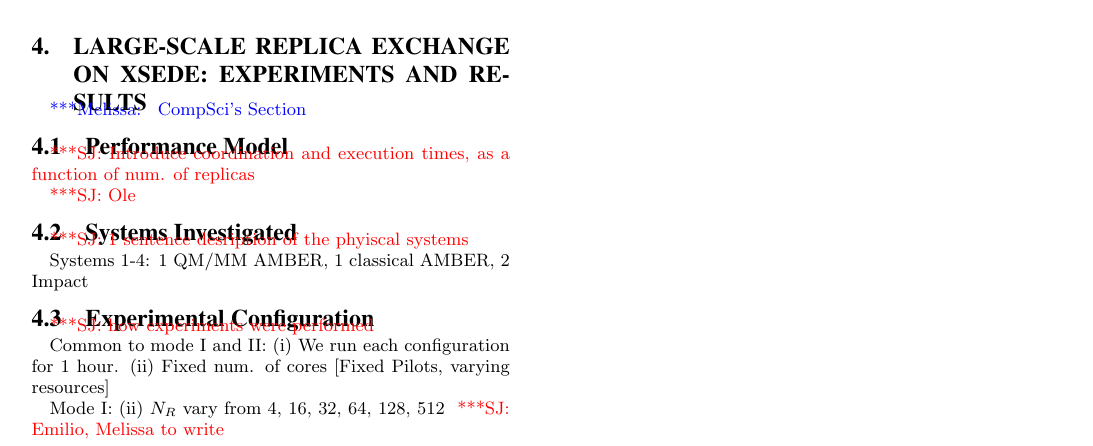
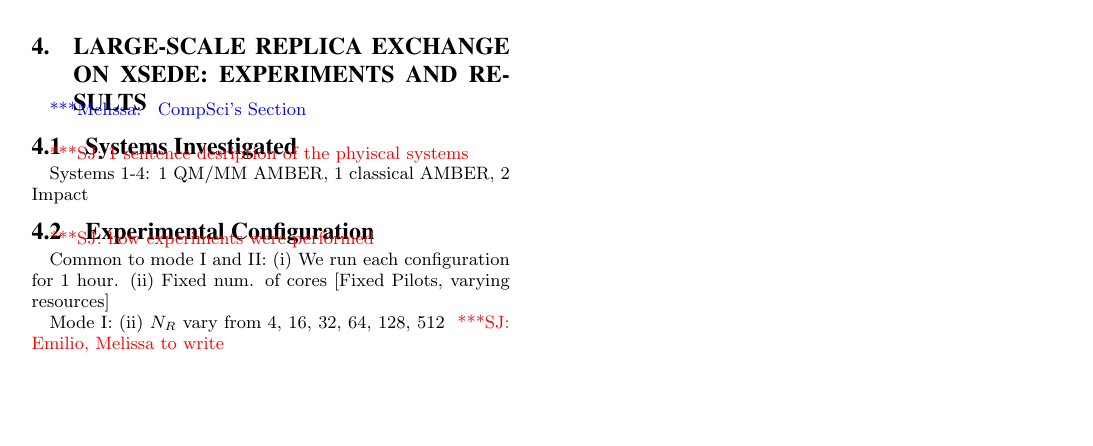
Before and after one commit to saga-project/asyncre-bigjob, a LaTeX paper (papers/2013-cdi-xsede.tex): part of page 6 of 6, cut so that both start at the same text, the shorter picture padded with empty space. Compiled offline with pdfLaTeX.

Commit message:
removed performance model section
after some thinking and discussion with Melissa I have come to the conclusion that a performance model as initially envisioned (bigjob/script overhead) is currently not achievable since none of the other variables are fixed. for example, we don't know yet if a system with 64 12-core replicas has the same theoretical 'throughput' (ns/day) as a system with 32 6-core replicas. this means that we currently cannot make any assumptions about different coordination overhead for different number of replicas based on the troughput observed.

```diff
--- a/papers/2013-cdi-xsede.tex
+++ b/papers/2013-cdi-xsede.tex
@@ -701,13 +701,6 @@ if __name__ == '__main__':
   Results}\label{sec:results}
 \mrnote{ CompSci's Section}
 
-\subsection{Performance Model}
-
-\jhanote{Introduce coordination and execution times, as a function of
-  num. of replicas}
-
-\jhanote{Ole}
-
 \subsection{Systems Investigated}
 
 \jhanote{1 sentence desription of the phyiscal systems}
```
